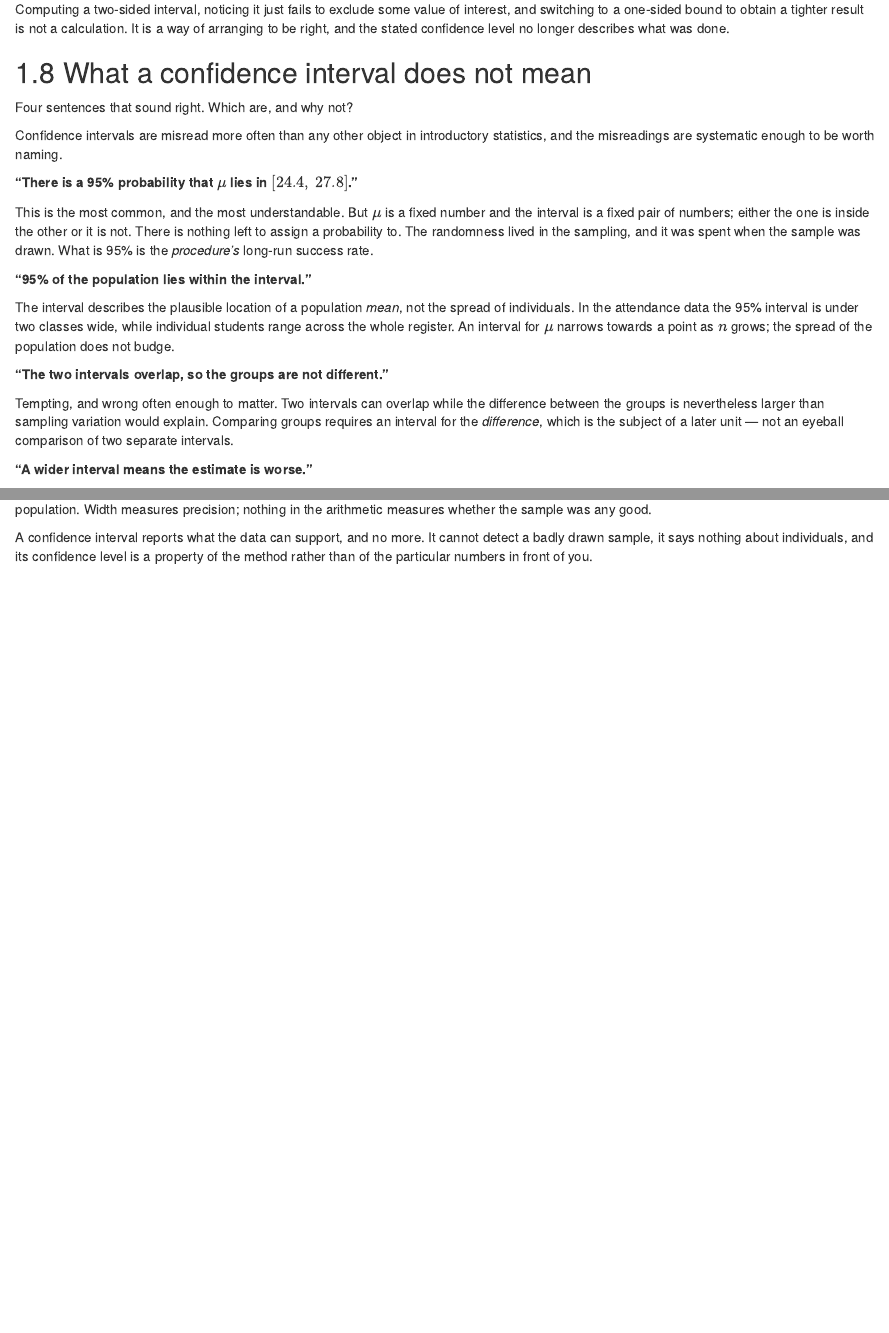
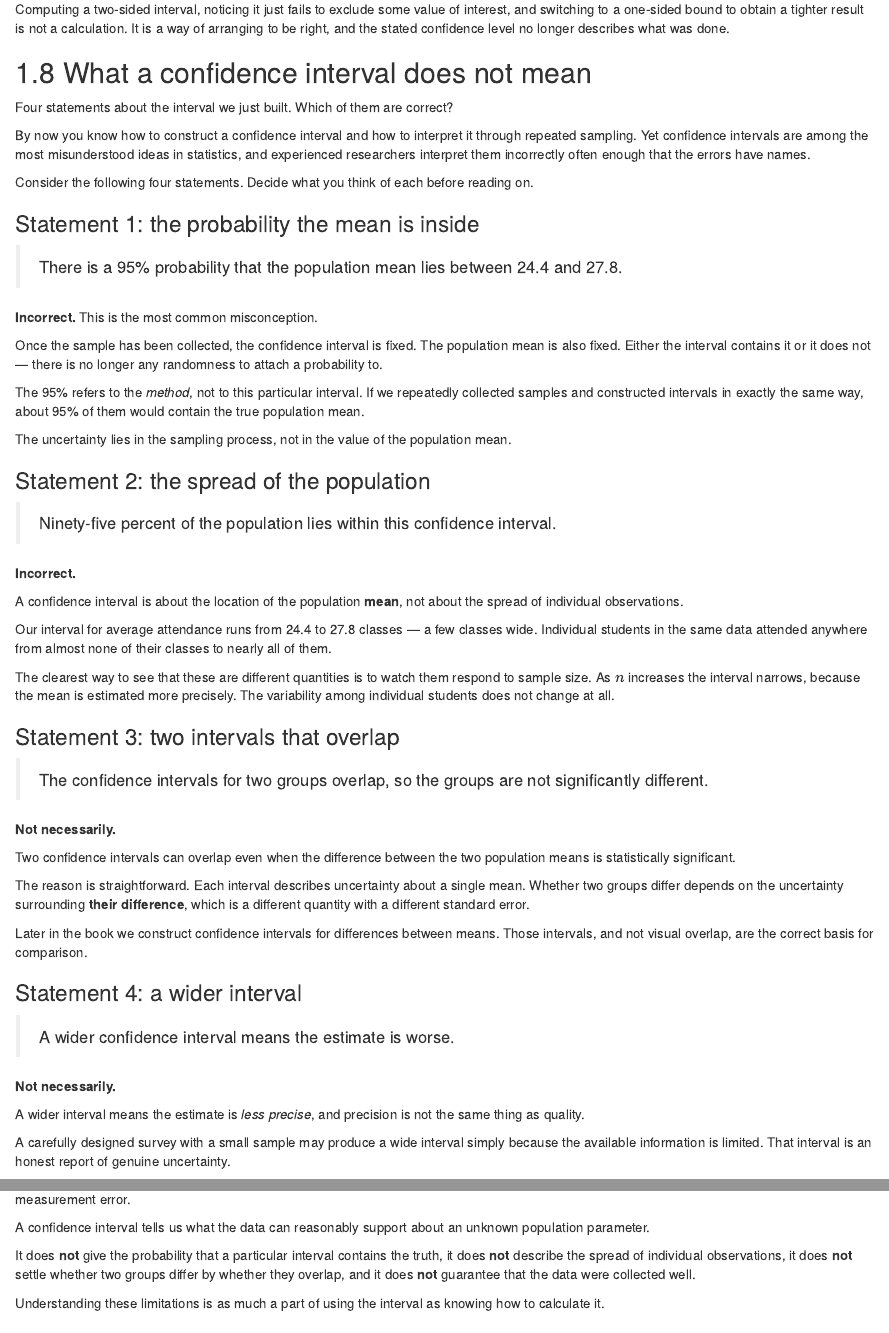
Before and after one commit to kedarkulkarni1991/stats-econometrics-r, an R Markdown document (03-point-and-interval-estimation.Rmd): the page in a window 1100 px wide, from 17240 px down, and a second part further down, joined at a grey line. Rendered offline with R 4.5, knitr and Pandoc, with nearby package versions; drawn as R Markdown's standard HTML page in place of the format the file asks for.

Commit message:
Turn the misreadings section into four statements to judge
The section listed four errors and explained each. It now poses them as
statements the reader is asked to rule on before reading the verdict, which
turns a list of warnings into something closer to a quiz -- and these are
errors people make while believing they understand the material, so being asked
to commit first is the point.

Two of the four gain concrete support from earlier in the book. The claim that
95 per cent of the population lies inside the interval is answered by watching
the two quantities respond to sample size: the interval narrows as n grows, the
spread among students does not move at all. The claim that a wider interval
means a worse estimate is answered with Survey B from Section 2.2, which
produced a narrower spread than the correct design while sitting 6,800 rupees
above the truth -- precise, and precisely wrong.

The statement headings name their topic rather than reading "Statement 1" in
the sidebar, since a table of contents entry should say what is on the page.
They stop short of giving the verdict away.

Co-Authored-By: Claude <noreply@anthropic.com>

```diff
--- a/03-point-and-interval-estimation.Rmd
+++ b/03-point-and-interval-estimation.Rmd
@@ -1198,35 +1198,3 @@ level no longer describes what was done.
 ## What a confidence interval does not mean {#u3-misreadings}
 
 ::: {.question}
-Four sentences that sound right. Which are, and why not?
-:::
-
-Confidence intervals are misread more often than any other object in
-introductory statistics, and the misreadings are systematic enough to be worth
-naming.
-
-**"There is a 95% probability that $\mu$ lies in $[24.4,\ 27.8]$."**
-
-This is the most common, and the most understandable. But $\mu$ is a fixed
-number and the interval is a fixed pair of numbers; either the one is inside
-the other or it is not. There is nothing left to assign a probability to. The
-randomness lived in the sampling, and it was spent when the sample was drawn.
-What is 95% is the *procedure's* long-run success rate.
-
-**"95% of the population lies within the interval."**
-
-The interval describes the plausible location of a population *mean*, not the
-spread of individuals. In the attendance data the 95% interval is under two
-classes wide, while individual students range across the whole register. An
-interval for $\mu$ narrows towards a point as $n$ grows; the spread of the
-population does not budge.
-
-**"The two intervals overlap, so the groups are not different."**
-
-Tempting, and wrong often enough to matter. Two intervals can overlap while the
-difference between the groups is nevertheless larger than sampling variation
-would explain. Comparing groups requires an interval for the *difference*,
-which is the subject of a later unit — not an eyeball comparison of two
-separate intervals.
-
-**"A wider interval means the estimate is worse."**
@@ -1238,2 +1201,78 @@ Section \@ref(u2-iid) demonstrated, is a confident statement about the wrong
-population. Width measures precision; nothing in the arithmetic measures
-whether the sample was any good.
+Four statements about the interval we just built. Which of them are correct?
+:::
+
+By now you know how to construct a confidence interval and how to interpret it
+through repeated sampling. Yet confidence intervals are among the most
+misunderstood ideas in statistics, and experienced researchers interpret them
+incorrectly often enough that the errors have names.
+
+Consider the following four statements. Decide what you think of each before
+reading on.
+
+### Statement 1: the probability the mean is inside {-}
+
+> There is a 95% probability that the population mean lies between 24.4 and
+> 27.8.
+
+**Incorrect.** This is the most common misconception.
+
+Once the sample has been collected, the confidence interval is fixed. The
+population mean is also fixed. Either the interval contains it or it does not —
+there is no longer any randomness to attach a probability to.
+
+The 95% refers to the *method*, not to this particular interval. If we
+repeatedly collected samples and constructed intervals in exactly the same way,
+about 95% of them would contain the true population mean.
+
+The uncertainty lies in the sampling process, not in the value of the
+population mean.
+
+### Statement 2: the spread of the population {-}
+
+> Ninety-five percent of the population lies within this confidence interval.
+
+**Incorrect.**
+
+A confidence interval is about the location of the population **mean**, not
+about the spread of individual observations.
+
+Our interval for average attendance runs from 24.4 to 27.8 classes — a few
+classes wide. Individual students in the same data attended anywhere from
+almost none of their classes to nearly all of them.
+
+The clearest way to see that these are different quantities is to watch them
+respond to sample size. As $n$ increases the interval narrows, because the mean
+is estimated more precisely. The variability among individual students does not
+change at all.
+
+### Statement 3: two intervals that overlap {-}
+
+> The confidence intervals for two groups overlap, so the groups are not
+> significantly different.
+
+**Not necessarily.**
+
+Two confidence intervals can overlap even when the difference between the two
+population means is statistically significant.
+
+The reason is straightforward. Each interval describes uncertainty about a
+single mean. Whether two groups differ depends on the uncertainty surrounding
+**their difference**, which is a different quantity with a different standard
+error.
+
+Later in the book we construct confidence intervals for differences between
+means. Those intervals, and not visual overlap, are the correct basis for
+comparison.
+
+### Statement 4: a wider interval {-}
+
+> A wider confidence interval means the estimate is worse.
+
+**Not necessarily.**
+
+A wider interval means the estimate is *less precise*, and precision is not the
+same thing as quality.
+
+A carefully designed survey with a small sample may produce a wide interval
+simply because the available information is limited. That interval is an honest
+report of genuine uncertainty.
@@ -1240,9 +1288,15 @@ whether the sample was any good.
 
 ::: {.keyidea}
-A confidence interval reports what the data can support, and no more. It cannot
-detect a badly drawn sample, it says nothing about individuals, and its
-confidence level is a property of the method rather than of the particular
-numbers in front of you.
+A confidence interval tells us what the data can reasonably support about an
+unknown population parameter.
+
+It does **not** give the probability that a particular interval contains the
+truth, it does **not** describe the spread of individual observations, it does
+**not** settle whether two groups differ by whether they overlap, and it does
+**not** guarantee that the data were collected well.
+
+Understanding these limitations is as much a part of using the interval as
+knowing how to calculate it.
 :::
 
 
```
Also changed, not shown: docs/search_index.json, 03-point-and-interval-estimation.Rmd (14 more changed lines), 58 other files.
